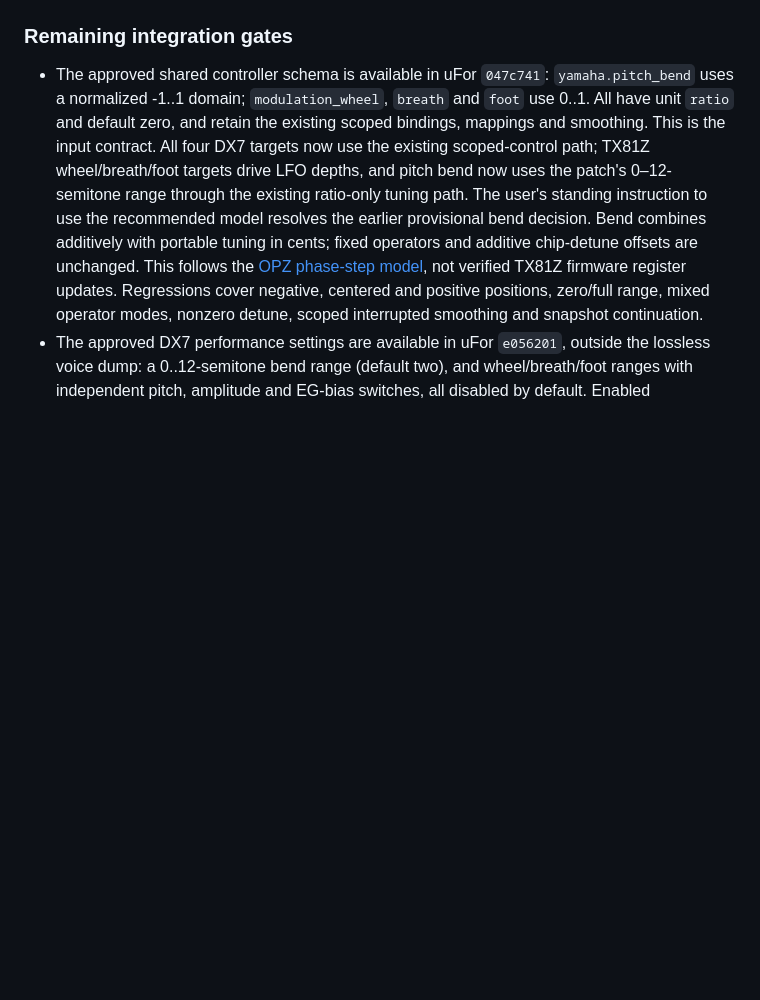
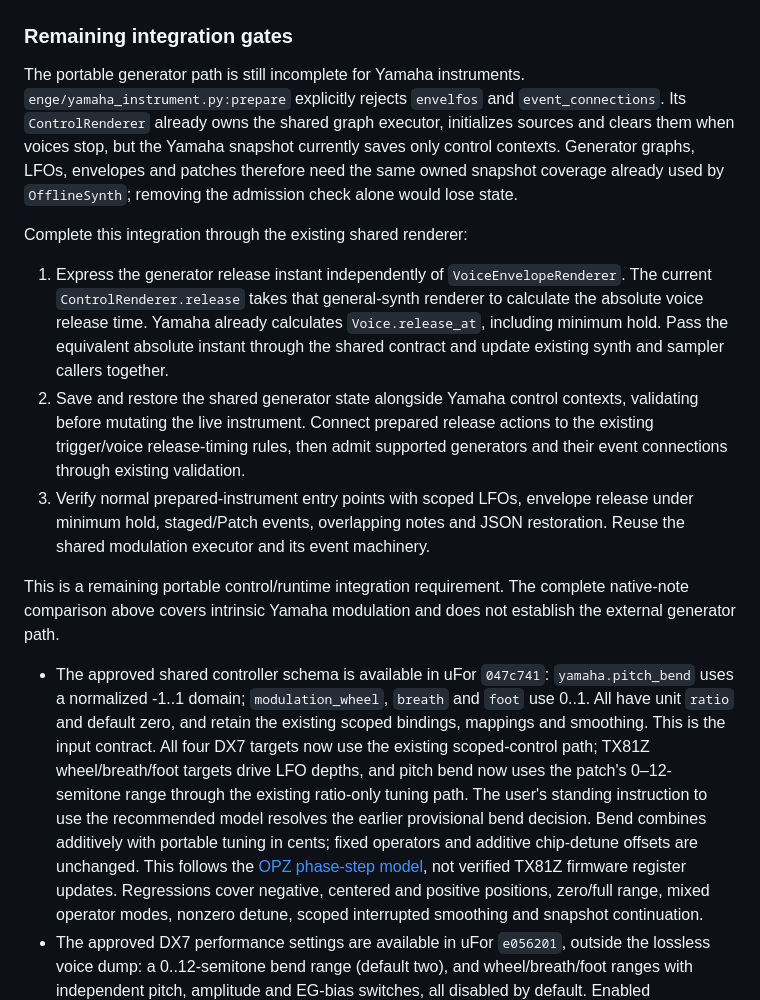
Before and after one commit to rec/enge, a Markdown page: plan/yamaha-emulation.md, the part around the change. Rendered like a GitHub page; blank space fills up the shorter version.

Commit message:
Track Yamaha generator integration in plan/

```diff
--- a/plan/yamaha-emulation.md
+++ b/plan/yamaha-emulation.md
@@ -849,6 +849,35 @@ assignments or portamento.
 
 ### Remaining integration gates
 
+The portable generator path is still incomplete for Yamaha instruments.
+`enge/yamaha_instrument.py:prepare` explicitly rejects `envelfos` and
+`event_connections`. Its `ControlRenderer` already owns the shared graph
+executor, initializes sources and clears them when voices stop, but the Yamaha
+snapshot currently saves only control contexts. Generator graphs, LFOs,
+envelopes and patches therefore need the same owned snapshot coverage already
+used by `OfflineSynth`; removing the admission check alone would lose state.
+
+Complete this integration through the existing shared renderer:
+
+1. Express the generator release instant independently of
+   `VoiceEnvelopeRenderer`. The current `ControlRenderer.release` takes that
+   general-synth renderer to calculate the absolute voice release time. Yamaha
+   already calculates `Voice.release_at`, including minimum hold. Pass the
+   equivalent absolute instant through the shared contract and update existing
+   synth and sampler callers together.
+2. Save and restore the shared generator state alongside Yamaha control
+   contexts, validating before mutating the live instrument. Connect prepared
+   release actions to the existing trigger/voice release-timing rules, then
+   admit supported generators and their event connections through existing
+   validation.
+3. Verify normal prepared-instrument entry points with scoped LFOs, envelope
+   release under minimum hold, staged/Patch events, overlapping notes and JSON
+   restoration. Reuse the shared modulation executor and its event machinery.
+
+This is a remaining portable control/runtime integration requirement. The
+complete native-note comparison above covers intrinsic Yamaha modulation and
+does not establish the external generator path.
+
 - The approved shared controller schema is available in uFor `047c741`:
   `yamaha.pitch_bend` uses a normalized -1..1 domain; `modulation_wheel`,
   `breath` and `foot` use 0..1. All have unit `ratio` and default zero, and
```
Also changed, not shown: plan/roadmap.md (+3 -0 lines).
